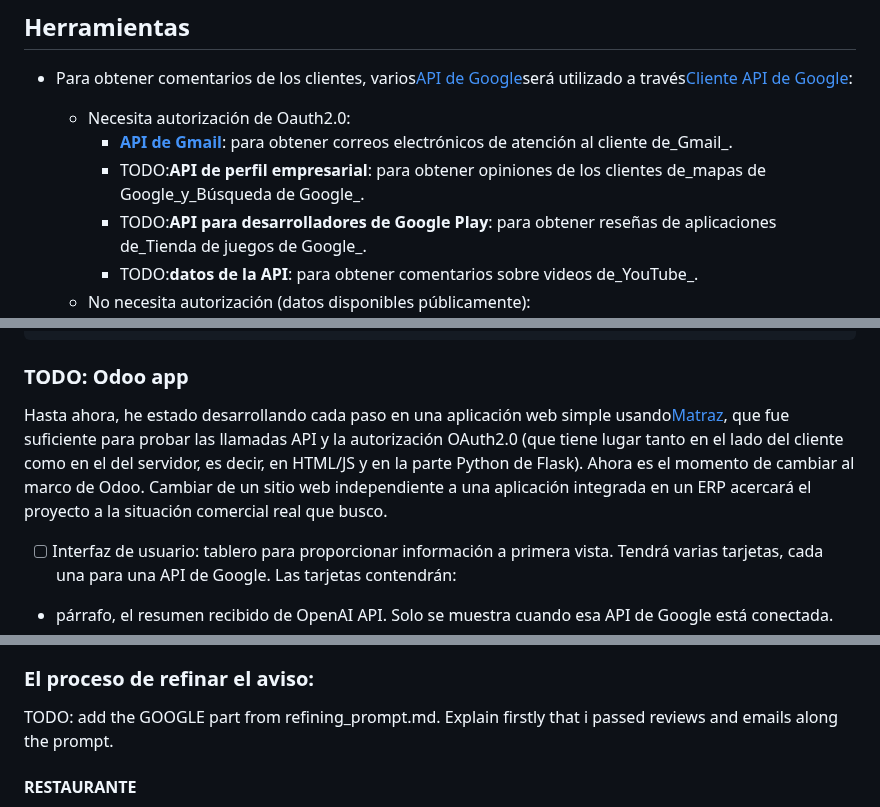
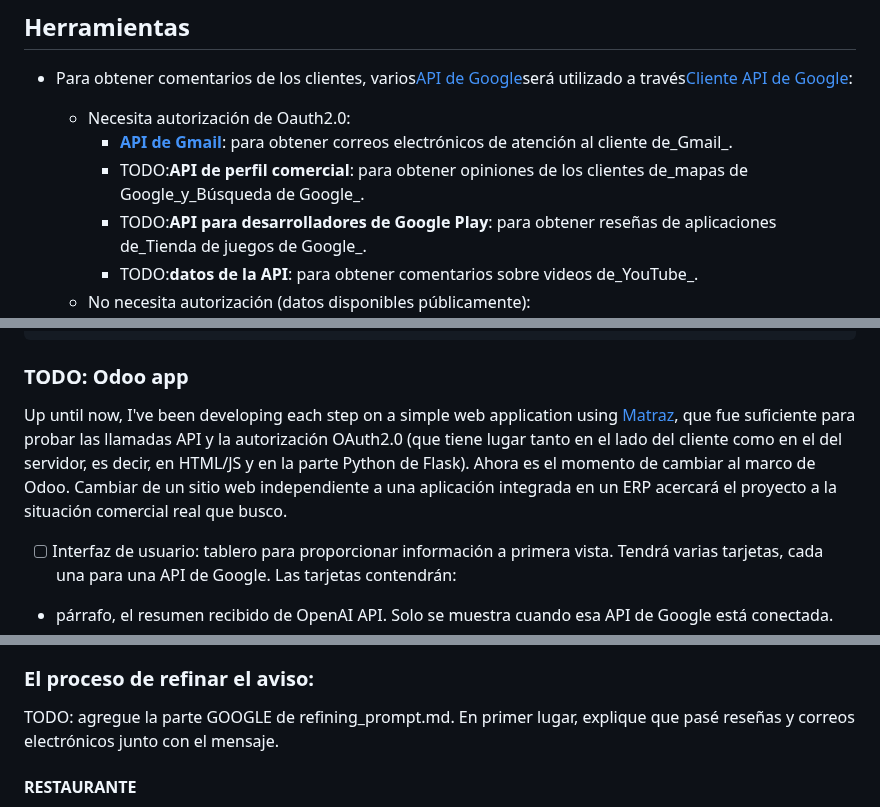
Before and after one commit to carlosgrinan/reviews-insights, a Markdown page: README.es.md, 3 parts joined by grey strips. Drawn GitHub-style.

Commit message:
docs: Added README."es".md translation via https://github.com/dephraiim/translate-readme

```diff
--- a/README.es.md
+++ b/README.es.md
@@ -13,7 +13,7 @@ Para poner en marcha este proyecto, nos centraremos en analizar los comentarios
 
     -   Necesita autorización de Oauth2.0:
         -   **[API de Gmail](https://developers.google.com/gmail/api/guides)**: para obtener correos electrónicos de atención al cliente de_Gmail_.
-        -   TODO:**API de perfil empresarial**: para obtener opiniones de los clientes de_mapas de Google_y_Búsqueda de Google_.
+        -   TODO:**API de perfil comercial**: para obtener opiniones de los clientes de_mapas de Google_y_Búsqueda de Google_.
         -   TODO:**API para desarrolladores de Google Play**: para obtener reseñas de aplicaciones de_Tienda de juegos de Google_.
         -   TODO:**datos de la API**: para obtener comentarios sobre videos de_YouTube_.
     -   No necesita autorización (datos disponibles públicamente):
@@ -70,7 +70,7 @@ Overall, customer reviews for the business are positive with customers praising
 
 ### TODO: Odoo app
 
-Hasta ahora, he estado desarrollando cada paso en una aplicación web simple usando[Matraz](https://flask.palletsprojects.com/en/2.3.x/), que fue suficiente para probar las llamadas API y la autorización OAuth2.0 (que tiene lugar tanto en el lado del cliente como en el del servidor, es decir, en HTML/JS y en la parte Python de Flask). Ahora es el momento de cambiar al marco de Odoo. Cambiar de un sitio web independiente a una aplicación integrada en un ERP acercará el proyecto a la situación comercial real que busco.
+Up until now, I've been developing each step on a simple web application using [Matraz](https://flask.palletsprojects.com/en/2.3.x/), que fue suficiente para probar las llamadas API y la autorización OAuth2.0 (que tiene lugar tanto en el lado del cliente como en el del servidor, es decir, en HTML/JS y en la parte Python de Flask). Ahora es el momento de cambiar al marco de Odoo. Cambiar de un sitio web independiente a una aplicación integrada en un ERP acercará el proyecto a la situación comercial real que busco.
 
 -   [ ] Interfaz de usuario: tablero para proporcionar información a primera vista. Tendrá varias tarjetas, cada una para una API de Google. Las tarjetas contendrán:
 
@@ -86,7 +86,7 @@ Hasta ahora, he estado desarrollando cada paso en una aplicación web simple usa
 
 ### El proceso de refinar el aviso:
 
-TODO: add the GOOGLE part from refining_prompt.md. Explain firstly that i passed reviews and emails along the prompt.
+TODO: agregue la parte GOOGLE de refining_prompt.md. En primer lugar, explique que pasé reseñas y correos electrónicos junto con el mensaje.
 
 #### RESTAURANTE
 
```
